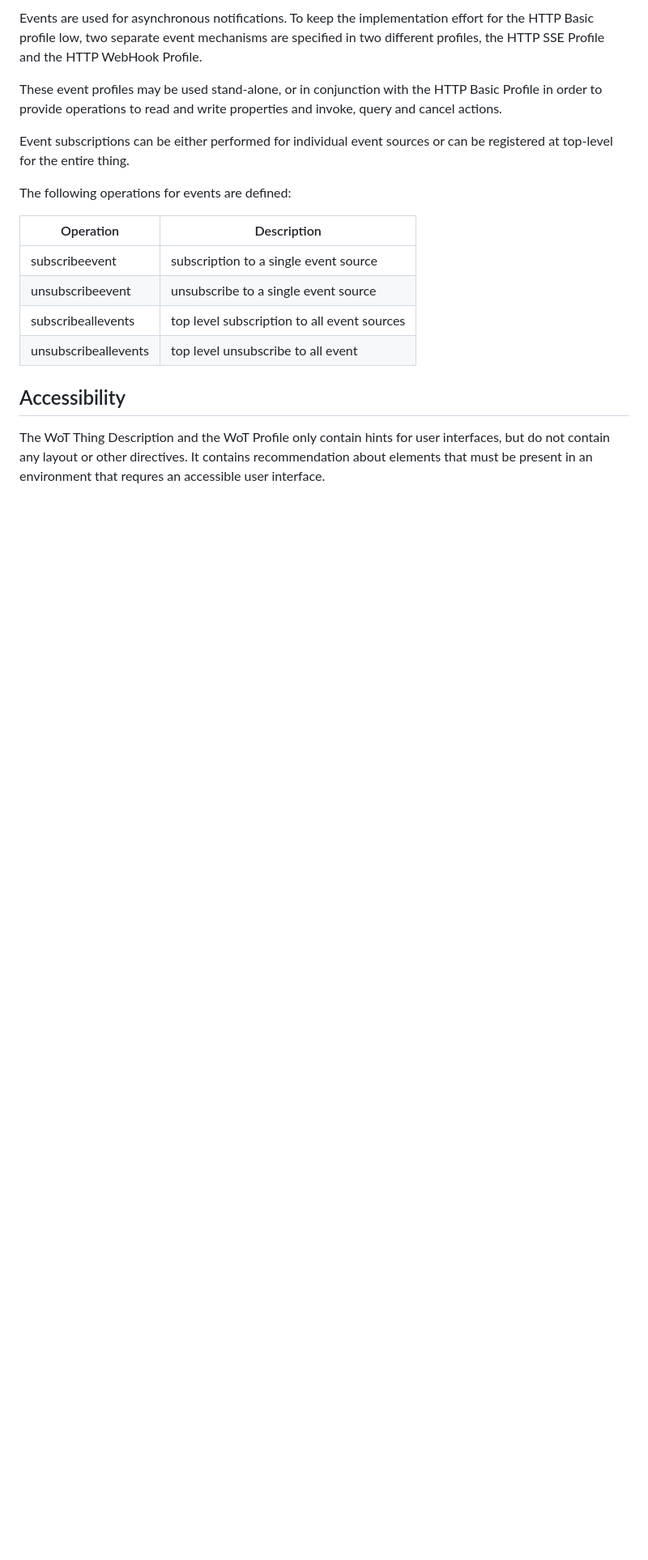
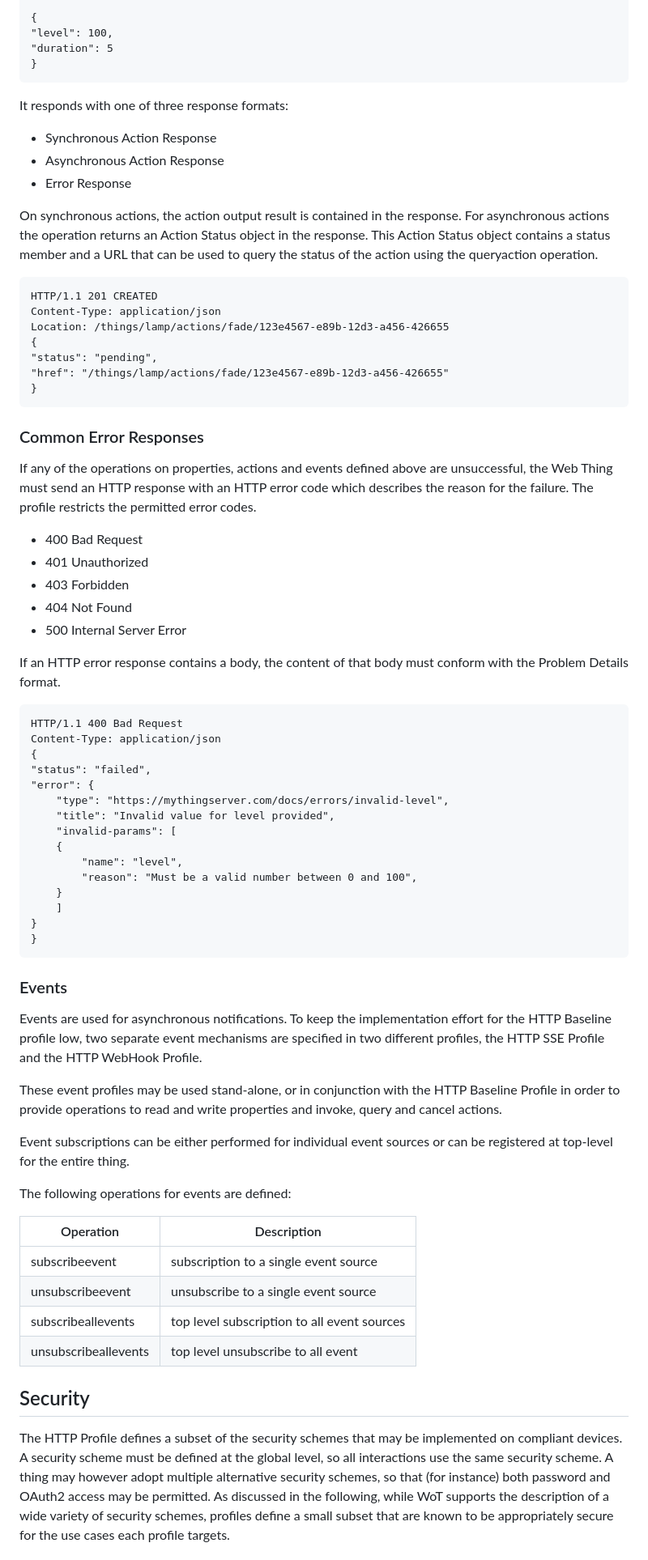
Before and after one commit to w3c/wot-profile, a Markdown page: explainer/Explainer.md, the part around the change printed below. Shown: that part at 81% size. Drawn GitHub-style; blank space fills up the shorter version.

```diff
--- a/explainer/Explainer.md
+++ b/explainer/Explainer.md
@@ -79,7 +95,60 @@ If any of the operations on properties, actions and events defined above are uns
 
-Events are used for asynchronous notifications. To keep the implementation effort for the HTTP Basic profile low, two separate event mechanisms are specified in two different profiles, the HTTP SSE Profile and the HTTP WebHook Profile.
+    {
+    "level": 100,
+    "duration": 5
+    }
 
-These event profiles may be used stand-alone, or in conjunction with the HTTP Basic Profile
+
+It responds with one of three response formats:
+
+-	Synchronous Action Response
+-	Asynchronous Action Response
+-	Error Response
+
+
+On synchronous actions, the action output result is contained in the response. For asynchronous actions the operation returns an Action Status object in the response. This Action Status object contains a status member and a URL that can be used to query the status of the action using the queryaction operation.
+
+    HTTP/1.1 201 CREATED
+    Content-Type: application/json
+    Location: /things/lamp/actions/fade/123e4567-e89b-12d3-a456-426655
+    {
+    "status": "pending",
+    "href": "/things/lamp/actions/fade/123e4567-e89b-12d3-a456-426655"
+    }
+
+
+###	Common Error Responses
+If any of the operations on properties, actions and events defined above are unsuccessful, the Web Thing must send an HTTP response with an HTTP error code which describes the reason for the failure. The profile restricts the permitted error codes.
+
+- 400 Bad Request
+- 401 Unauthorized
+- 403 Forbidden
+- 404 Not Found
+- 500 Internal Server Error
+
+If an HTTP error response contains a body, the content of that body must conform with the Problem Details format.
+
+    HTTP/1.1 400 Bad Request
+    Content-Type: application/json
+    {
+    "status": "failed",
+    "error": {
+        "type": "https://mythingserver.com/docs/errors/invalid-level",
+        "title": "Invalid value for level provided",
+        "invalid-params": [
+        {
+            "name": "level",
+            "reason": "Must be a valid number between 0 and 100",
+        }
+        ]
+    }
+    }
+
+###	Events
+
+Events are used for asynchronous notifications. To keep the implementation effort for the HTTP Baseline profile low, two separate event mechanisms are specified in two different profiles, the HTTP SSE Profile and the HTTP WebHook Profile.
+
+These event profiles may be used stand-alone, or in conjunction with the HTTP Baseline Profile
 in order to provide operations to read and write properties and invoke, query and cancel actions.
 
 Event subscriptions can be either performed for individual event sources or can be registered at top-level for the entire thing.
@@ -93,8 +162,9 @@ The following operations for events are defined:
 |subscribeallevents	 | top level subscription to all event sources |
 |unsubscribeallevents |	top level unsubscribe to all event |sources |
 
-## Accessibility
 
-The WoT Thing Description and the WoT Profile only contain hints for user interfaces, but do not contain any layout or other directives.
-It contains recommendation about elements that must be present in an environment that requres an accessible user interface.
+##	Security
+The HTTP Profile defines a subset of the security schemes that may be implemented on compliant devices.
+A security scheme must be defined at the global level, so all interactions use the same security scheme.
+ A thing may however adopt multiple alternative security schemes, so that (for instance) both password and OAuth2 access may be permitted.  As discussed in the following, while WoT supports the description of a wide variety of security schemes, profiles define a small subset that are known to be appropriately secure for the use cases each profile targets.
 
```
Also changed, not shown: other parts of explainer/Explainer.md (+52 -38 lines).
